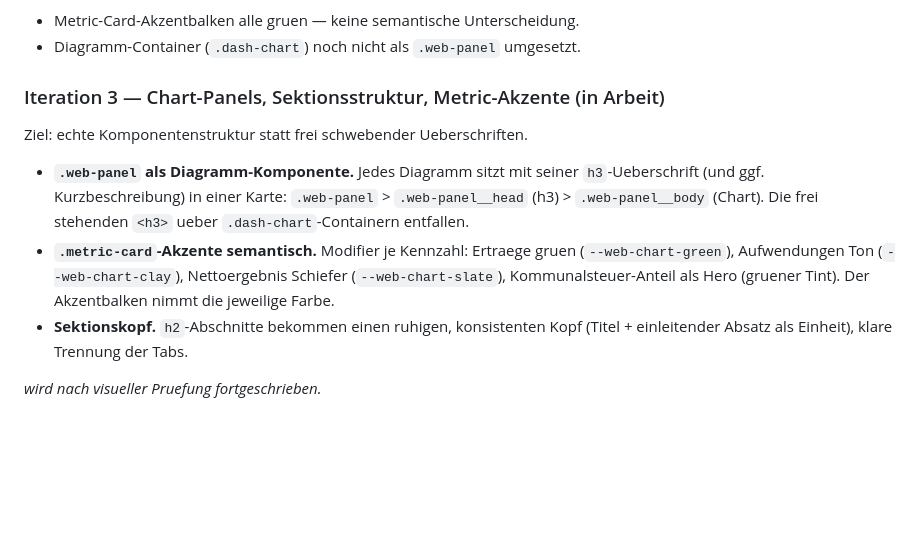
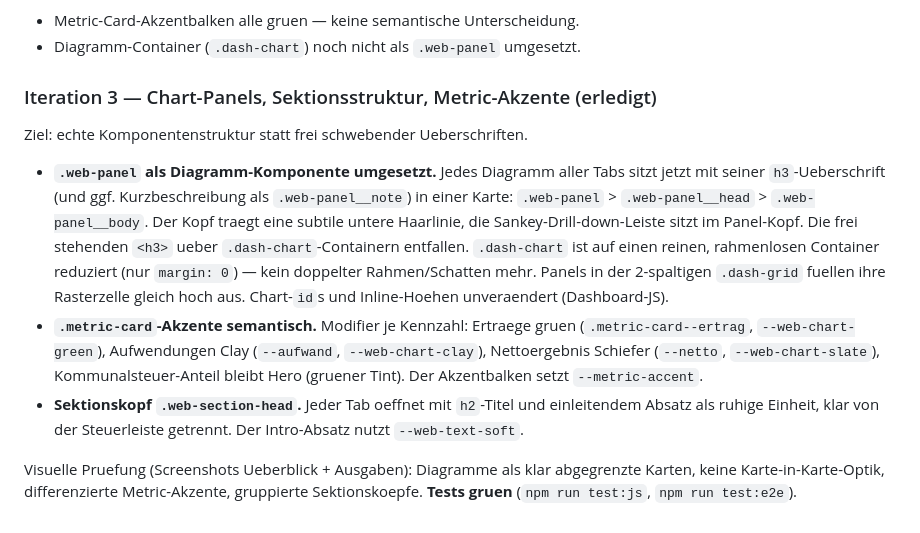
Before and after one commit to GrueneAT/gemeindefinanzen, a Markdown page: docs/web-design-system.md, the part around the change. Rendered like a GitHub page; blank space fills up the shorter version.

Commit message:
ye9ih: Iteration 3 im Web-Design-System als erledigt vermerken

```diff
--- a/docs/web-design-system.md
+++ b/docs/web-design-system.md
@@ -169,19 +169,30 @@ Verbleibende Befunde fuer die naechsten Runden:
 - Metric-Card-Akzentbalken alle gruen — keine semantische Unterscheidung.
 - Diagramm-Container (`.dash-chart`) noch nicht als `.web-panel` umgesetzt.
 
-### Iteration 3 — Chart-Panels, Sektionsstruktur, Metric-Akzente (in Arbeit)
+### Iteration 3 — Chart-Panels, Sektionsstruktur, Metric-Akzente (erledigt)
 
 Ziel: echte Komponentenstruktur statt frei schwebender Ueberschriften.
 
-- **`.web-panel` als Diagramm-Komponente.** Jedes Diagramm sitzt mit seiner
-  `h3`-Ueberschrift (und ggf. Kurzbeschreibung) in einer Karte:
-  `.web-panel` > `.web-panel__head` (h3) > `.web-panel__body` (Chart).
-  Die frei stehenden `<h3>` ueber `.dash-chart`-Containern entfallen.
+- **`.web-panel` als Diagramm-Komponente umgesetzt.** Jedes Diagramm aller
+  Tabs sitzt jetzt mit seiner `h3`-Ueberschrift (und ggf. Kurzbeschreibung
+  als `.web-panel__note`) in einer Karte: `.web-panel` >
+  `.web-panel__head` > `.web-panel__body`. Der Kopf traegt eine subtile
+  untere Haarlinie, die Sankey-Drill-down-Leiste sitzt im Panel-Kopf. Die
+  frei stehenden `<h3>` ueber `.dash-chart`-Containern entfallen.
+  `.dash-chart` ist auf einen reinen, rahmenlosen Container reduziert (nur
+  `margin: 0`) — kein doppelter Rahmen/Schatten mehr. Panels in der
+  2-spaltigen `.dash-grid` fuellen ihre Rasterzelle gleich hoch aus.
+  Chart-`id`s und Inline-Hoehen unveraendert (Dashboard-JS).
 - **`.metric-card`-Akzente semantisch.** Modifier je Kennzahl: Ertraege
-  gruen (`--web-chart-green`), Aufwendungen Ton (`--web-chart-clay`),
-  Nettoergebnis Schiefer (`--web-chart-slate`), Kommunalsteuer-Anteil als
-  Hero (gruener Tint). Der Akzentbalken nimmt die jeweilige Farbe.
-- **Sektionskopf.** `h2`-Abschnitte bekommen einen ruhigen, konsistenten
-  Kopf (Titel + einleitender Absatz als Einheit), klare Trennung der Tabs.
+  gruen (`.metric-card--ertrag`, `--web-chart-green`), Aufwendungen Clay
+  (`--aufwand`, `--web-chart-clay`), Nettoergebnis Schiefer (`--netto`,
+  `--web-chart-slate`), Kommunalsteuer-Anteil bleibt Hero (gruener Tint).
+  Der Akzentbalken setzt `--metric-accent`.
+- **Sektionskopf `.web-section-head`.** Jeder Tab oeffnet mit `h2`-Titel
+  und einleitendem Absatz als ruhige Einheit, klar von der Steuerleiste
+  getrennt. Der Intro-Absatz nutzt `--web-text-soft`.
 
-_wird nach visueller Pruefung fortgeschrieben._
+Visuelle Pruefung (Screenshots Ueberblick + Ausgaben): Diagramme als klar
+abgegrenzte Karten, keine Karte-in-Karte-Optik, differenzierte
+Metric-Akzente, gruppierte Sektionskoepfe. **Tests gruen**
+(`npm run test:js`, `npm run test:e2e`).
```
